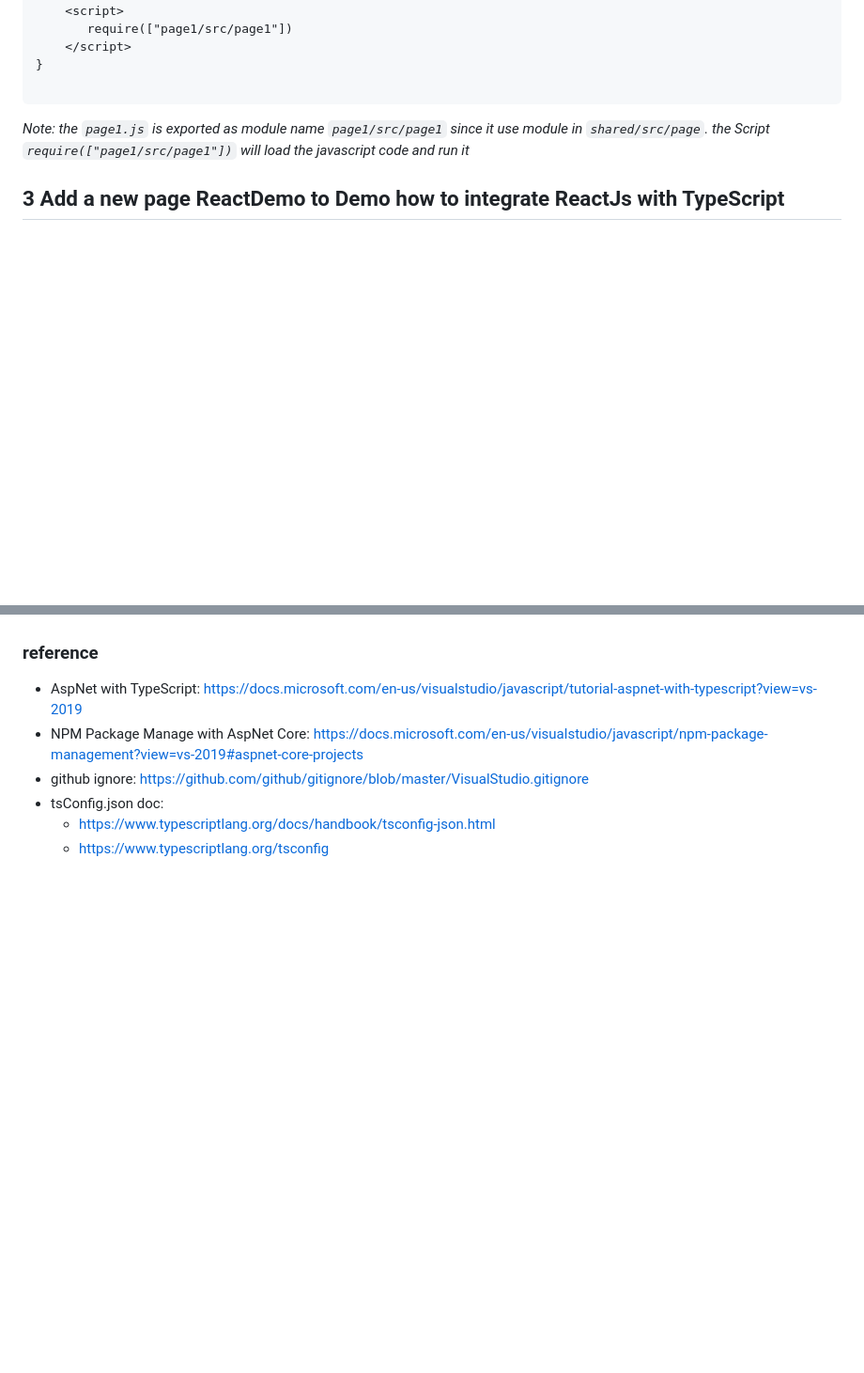
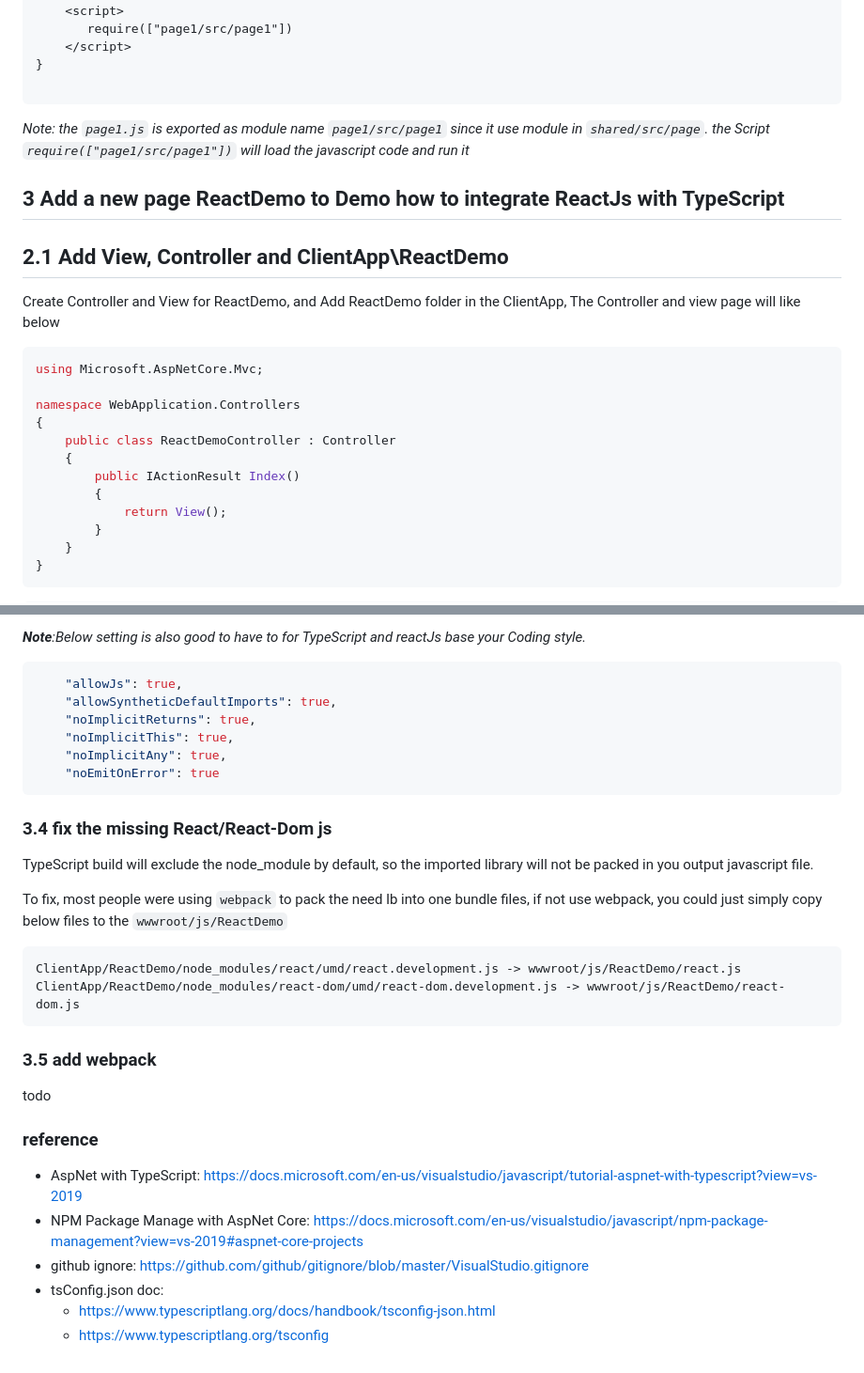
Before and after one commit to stoneskin/ASPdotNetCoreMVCMultipleSPA, a Markdown page: README.md, 2 parts joined by grey strips. Shown: that part at 94% size. Rendered like a GitHub page; blank space fills up the shorter version.

Commit message:
update for ReactDemo

````diff
--- a/README.md
+++ b/README.md
@@ -175,3 +175,24 @@ In each pages, the js will be include in the view like below:
 
 ## 3 Add a new page ReactDemo to Demo how to integrate ReactJs with TypeScript
 
+## 2.1 Add View, Controller and ClientApp\ReactDemo
+
+Create Controller and View for ReactDemo,
+and Add ReactDemo folder in the ClientApp,
+The Controller and view page will like below
+
+```csharp
+using Microsoft.AspNetCore.Mvc;
+
+namespace WebApplication.Controllers
+{
+    public class ReactDemoController : Controller
+    {
+        public IActionResult Index()
+        {
+            return View();
+        }
+    }
+}
+```
+
@@ -189,3 +295,29 @@ todo..
+***Note**:Below setting is also good to have to for TypeScript and reactJs base your Coding style.*
+
+``` json
+    "allowJs": true,
+    "allowSyntheticDefaultImports": true,
+    "noImplicitReturns": true,
+    "noImplicitThis": true,
+    "noImplicitAny": true,
+    "noEmitOnError": true
+```
+
+### 3.4 fix the missing React/React-Dom js
+
+TypeScript build will exclude the node_module by default, so the imported library will not be packed in you output javascript file.
+
+To fix, most people were using `webpack` to pack the need lb into one bundle files,
+if not use webpack, you could just simply copy below files to the `wwwroot/js/ReactDemo`
+
+```
+ClientApp/ReactDemo/node_modules/react/umd/react.development.js -> wwwroot/js/ReactDemo/react.js
+ClientApp/ReactDemo/node_modules/react-dom/umd/react-dom.development.js -> wwwroot/js/ReactDemo/react-dom.js
+```
+
+### 3.5 add webpack
+
+todo
 
 ### reference
 
````
Also changed, not shown: other parts of README.md (+89 -4 lines), prebuild_npm_i.png (added), 6 other files.
